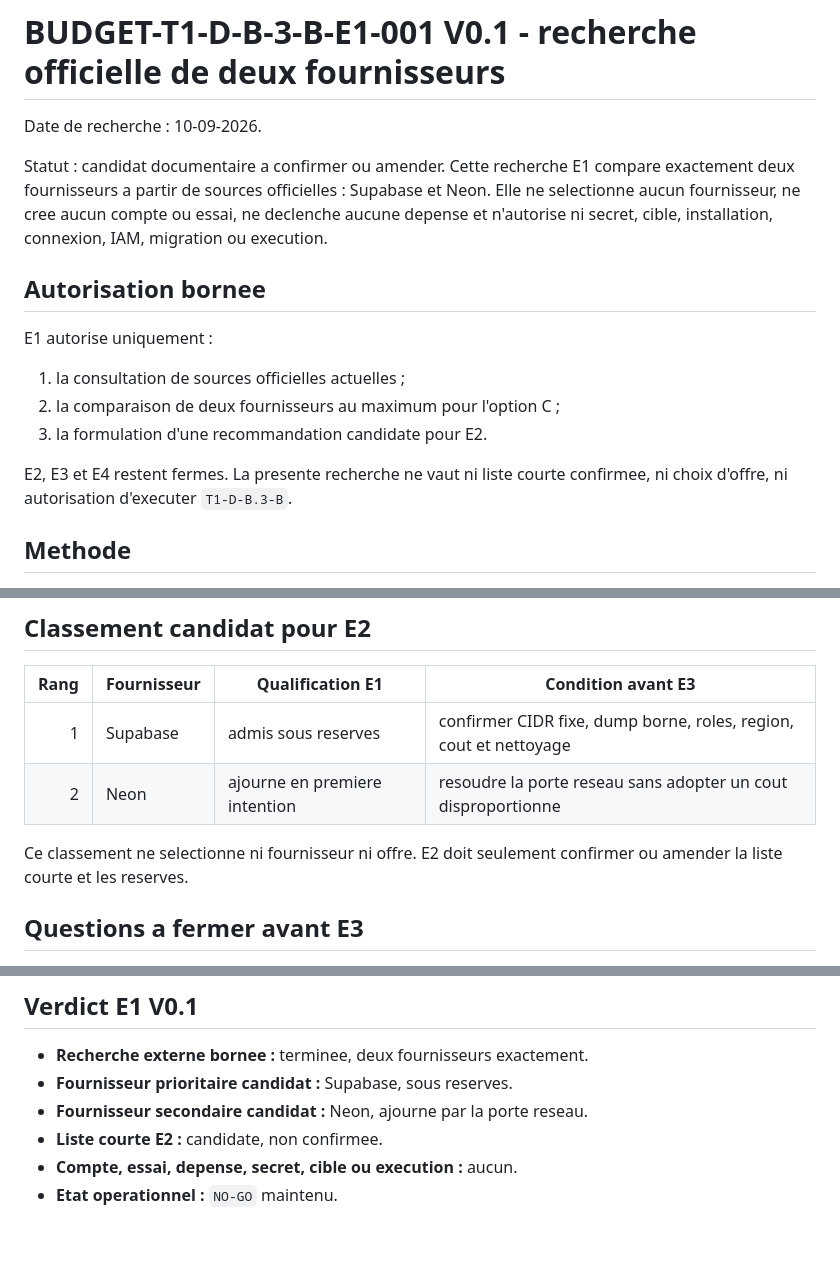
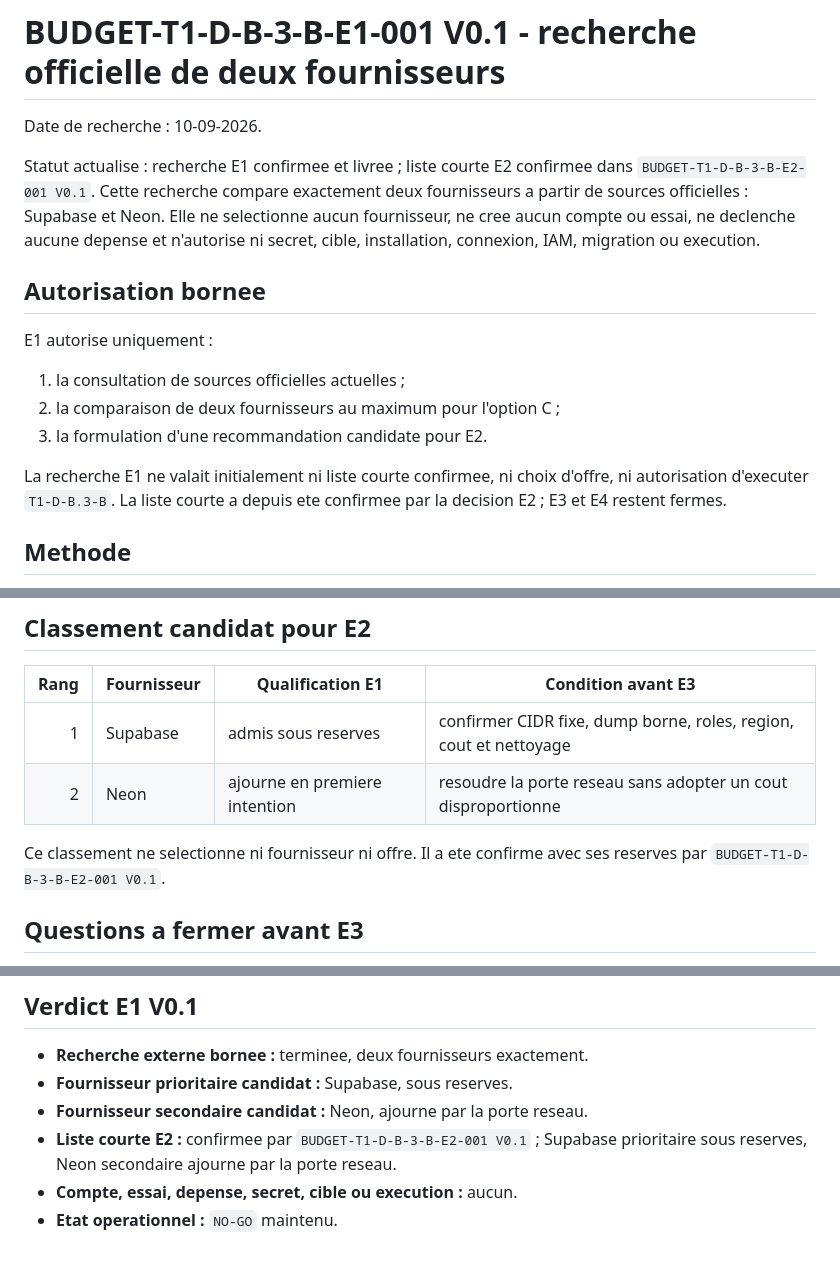
Before and after one commit to snchgroup-web/m3s-backend, a Markdown page: docs/FINANCE-BUDGET-T1-D-B-3-B-E1-PROVIDER-RESEARCH.md, 3 parts joined by grey strips. Rendered like a GitHub page.

Commit message:
docs(budget): confirm postgres preview shortlist

```diff
--- a/docs/FINANCE-BUDGET-T1-D-B-3-B-E1-PROVIDER-RESEARCH.md
+++ b/docs/FINANCE-BUDGET-T1-D-B-3-B-E1-PROVIDER-RESEARCH.md
@@ -2,7 +2,7 @@
 
 Date de recherche : 10-09-2026.
 
-Statut : candidat documentaire a confirmer ou amender. Cette recherche E1 compare exactement deux fournisseurs a partir de sources officielles : Supabase et Neon. Elle ne selectionne aucun fournisseur, ne cree aucun compte ou essai, ne declenche aucune depense et n'autorise ni secret, cible, installation, connexion, IAM, migration ou execution.
+Statut actualise : recherche E1 confirmee et livree ; liste courte E2 confirmee dans `BUDGET-T1-D-B-3-B-E2-001 V0.1`. Cette recherche compare exactement deux fournisseurs a partir de sources officielles : Supabase et Neon. Elle ne selectionne aucun fournisseur, ne cree aucun compte ou essai, ne declenche aucune depense et n'autorise ni secret, cible, installation, connexion, IAM, migration ou execution.
 
 ## Autorisation bornee
 
@@ -12,7 +12,7 @@ E1 autorise uniquement :
 2. la comparaison de deux fournisseurs au maximum pour l'option C ;
 3. la formulation d'une recommandation candidate pour E2.
 
-E2, E3 et E4 restent fermes. La presente recherche ne vaut ni liste courte confirmee, ni choix d'offre, ni autorisation d'executer `T1-D-B.3-B`.
+La recherche E1 ne valait initialement ni liste courte confirmee, ni choix d'offre, ni autorisation d'executer `T1-D-B.3-B`. La liste courte a depuis ete confirmee par la decision E2 ; E3 et E4 restent fermes.
 
 ## Methode
 
@@ -114,7 +114,7 @@ La cible future doit fournir un PostgreSQL serveur complet et permettre :
 | 1 | Supabase | admis sous reserves | confirmer CIDR fixe, dump borne, roles, region, cout et nettoyage |
 | 2 | Neon | ajourne en premiere intention | resoudre la porte reseau sans adopter un cout disproportionne |
 
-Ce classement ne selectionne ni fournisseur ni offre. E2 doit seulement confirmer ou amender la liste courte et les reserves.
+Ce classement ne selectionne ni fournisseur ni offre. Il a ete confirme avec ses reserves par `BUDGET-T1-D-B-3-B-E2-001 V0.1`.
 
 ## Questions a fermer avant E3
 
@@ -153,6 +153,6 @@ Ce classement ne selectionne ni fournisseur ni offre. E2 doit seulement confirme
 - **Recherche externe bornee :** terminee, deux fournisseurs exactement.
 - **Fournisseur prioritaire candidat :** Supabase, sous reserves.
 - **Fournisseur secondaire candidat :** Neon, ajourne par la porte reseau.
-- **Liste courte E2 :** candidate, non confirmee.
+- **Liste courte E2 :** confirmee par `BUDGET-T1-D-B-3-B-E2-001 V0.1` ; Supabase prioritaire sous reserves, Neon secondaire ajourne par la porte reseau.
 - **Compte, essai, depense, secret, cible ou execution :** aucun.
 - **Etat operationnel :** `NO-GO` maintenu.
```
Also changed, not shown: docs/FINANCE-BUDGET-T1-D-B-3-B-E2-SHORTLIST-DECISION.md (added, +79 -0 lines), docs/FINANCE-BUDGET-T1-D-B-3-B-ENVIRONMENT-DECISION.md (+6 -4 lines).
